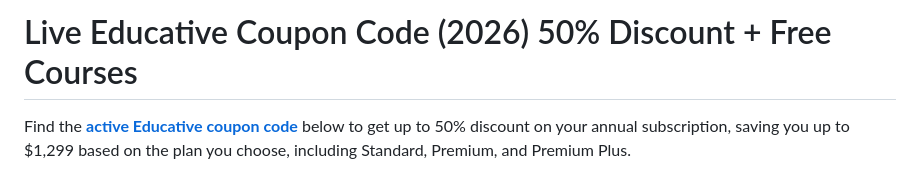
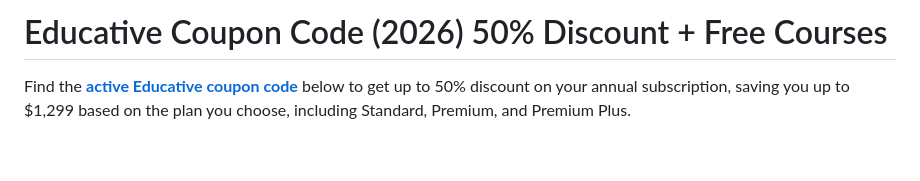
Before and after one commit to AlexParker07/educative-coupon-code, a Markdown page: README.md, the part around the change. GitHub-like rendering; blank space fills up the shorter version.

```diff
--- a/README.md
+++ b/README.md
@@ -1,4 +1,4 @@
-# Live Educative Coupon Code (2026) 50% Discount + Free Courses
+# Educative Coupon Code (2026) 50% Discount + Free Courses
 
 Find the [**active Educative coupon code**](https://www.educative.io/unlimited?aff=Bnm9&utm_source=hubg&utm_medium=ps&utm_campaign=affiliate ) below to get up to 50% discount on your annual subscription, saving you up to $1,299 based on the plan you choose, including Standard, Premium, and Premium Plus.
 
```
